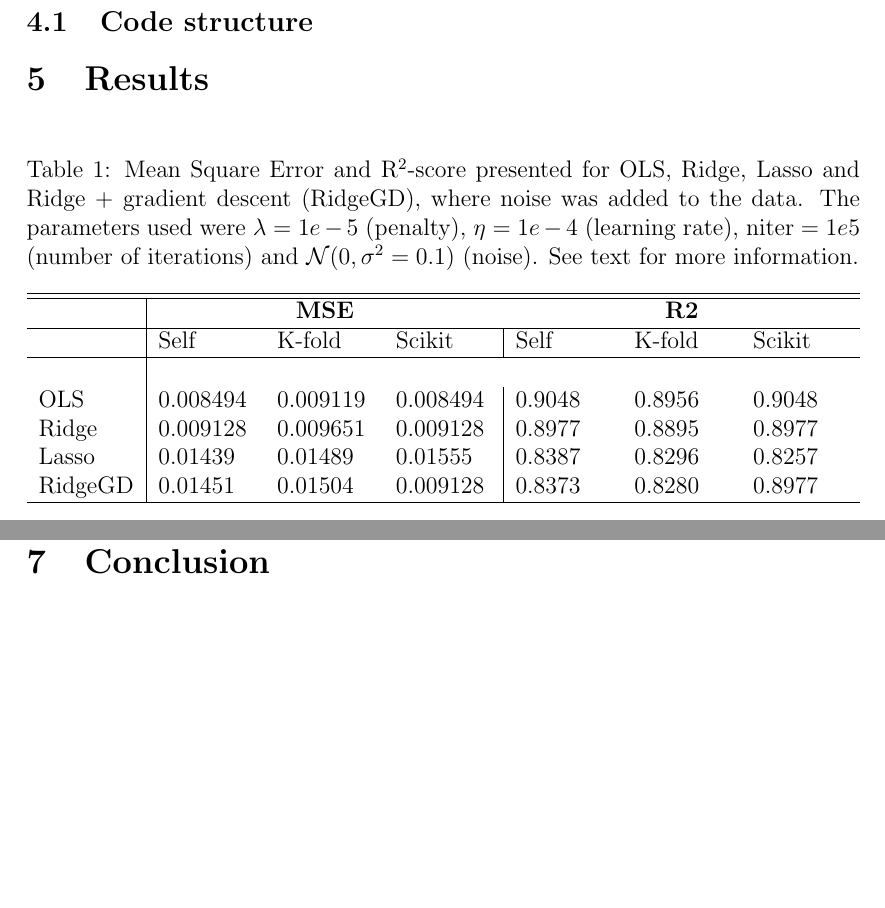
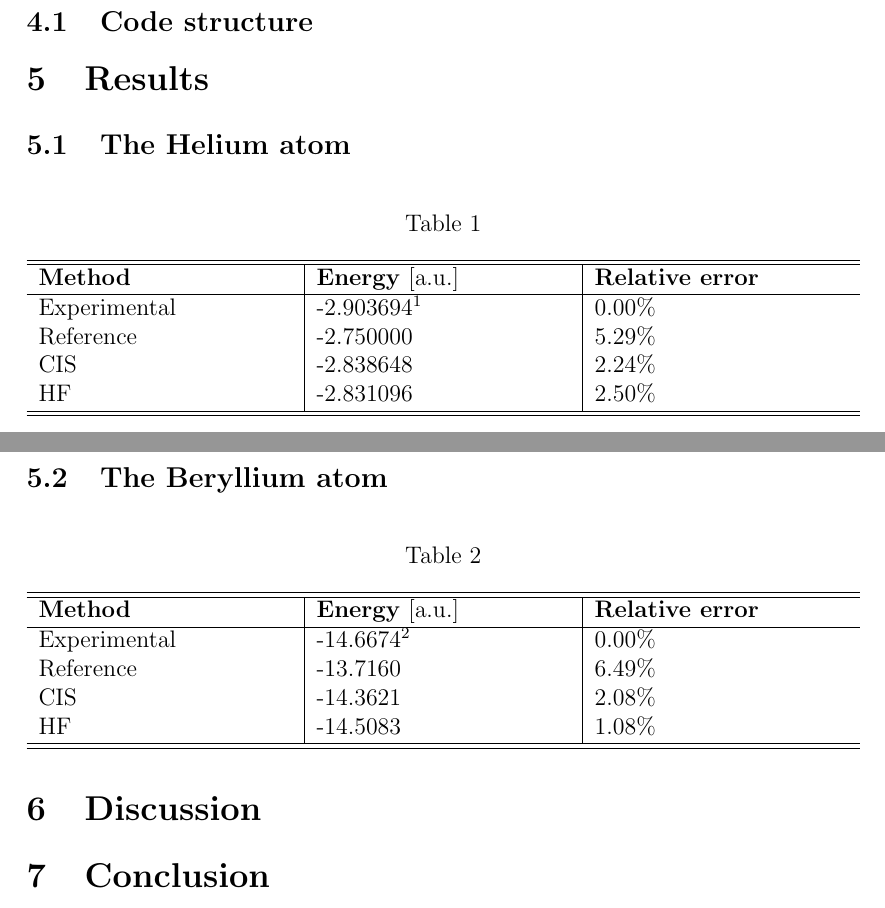
Before and after one commit to evenmn/FYS4480, a LaTeX paper (doc/Project1/text/main.tex, which reads doc/Project1/text/results.tex): two parts of pages 8 and 9 of 10, joined at a grey line, cut so that both start at the same text, the shorter picture padded with empty space. Compiled offline with pdfLaTeX.

Commit message:
Added some results to the report

```diff
--- a/doc/Project1/text/results.tex
+++ b/doc/Project1/text/results.tex
@@ -1,15 +1,28 @@
 \section{Results} \label{sec:results}
 
+
+\subsection{The Helium atom}
 \begin{table} [H]
-	\caption{Mean Square Error and R$^2$-score presented for OLS, Ridge, Lasso and Ridge + gradient descent (RidgeGD), where noise was added to the data. The parameters used were $\lambda=1e-5$ (penalty), $\eta=1e-4$ (learning rate), $\text{niter}=1e5$ (number of iterations) and $\mathcal{N}(0, \sigma^2=0.1)$ (noise). See text for more information.}
-	\begin{tabularx}{\textwidth}{l|XXX|XXX} \hline\hline
-		\label{tab:franke_error}
-		& \multicolumn{3}{c}{\textbf{MSE}}&\multicolumn{3}{c}{\textbf{R2}}\\ \hline
-		&Self&K-fold&Scikit&Self&K-fold&Scikit\\ \hline \\
-		OLS & 0.008494 & 0.009119 & 0.008494 & 0.9048 & 0.8956 & 0.9048 \\
-		Ridge & 0.009128 & 0.009651 & 0.009128 & 0.8977 & 0.8895 & 0.8977 \\
-		Lasso & 0.01439 & 0.01489 & 0.01555 & 0.8387 & 0.8296 & 0.8257 \\
-		RidgeGD & 0.01451 & 0.01504 & 0.009128 & 0.8373 & 0.8280 & 0.8977 \\ \hline
+	\caption{}
+	\begin{tabularx}{\textwidth}{X|X|X} \hline\hline
+		\textbf{Method}&\textbf{Energy} [a.u.]&\textbf{Relative error}\\ \hline
+		Experimental & -2.903694\footnote{Bergerson, 1998} & 0.00\%  \\
+		Reference & -2.750000 & 5.29\% \\
+		CIS & -2.838648 &  2.24\% \\
+		HF & -2.831096 & 2.50\% \\ \hline\hline
+	\end{tabularx}
+\end{table}
+
+\subsection{The Beryllium atom}
+
+\begin{table} [H]
+	\caption{}
+	\begin{tabularx}{\textwidth}{X|X|X} \hline\hline
+		\textbf{Method}&\textbf{Energy} [a.u.]&\textbf{Relative error}\\ \hline
+		Experimental & -14.6674\footnote{Kramida, Martin, 1997} & 0.00\%  \\
+		Reference & -13.7160 & 6.49\% \\
+		CIS & -14.3621 &  2.08\% \\
+		HF & -14.5083 & 1.08\% \\ \hline\hline
 	\end{tabularx}
 \end{table}
 
```
Also changed, not shown: doc/Project1/text/methods.tex (+3 -0 lines), doc/Project1/text/main.pdf.
